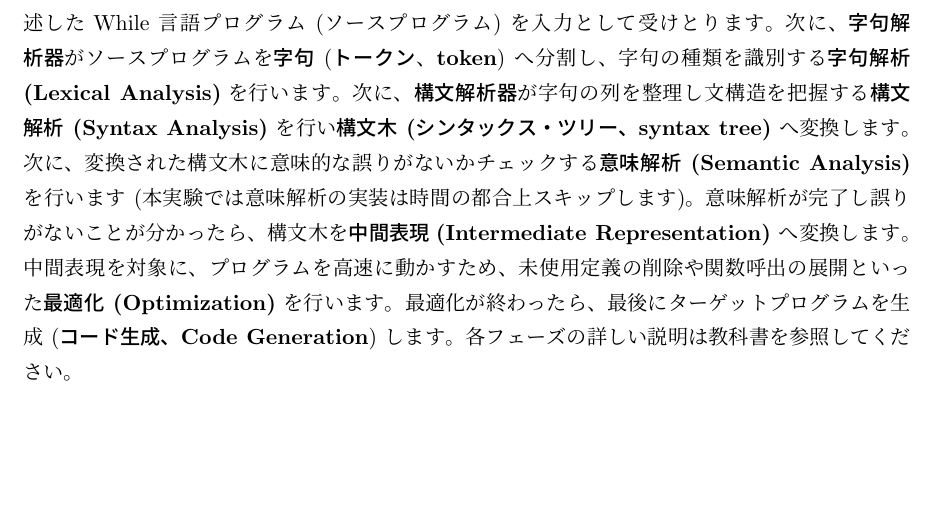
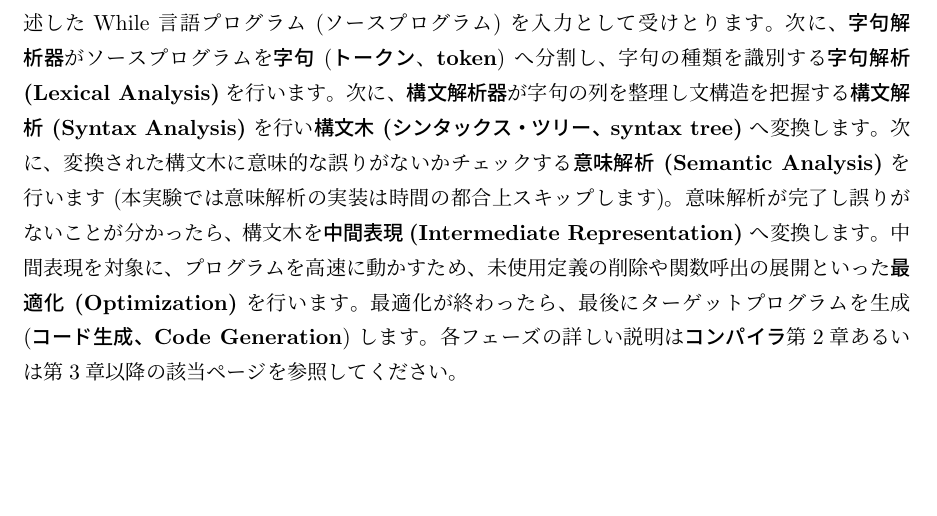
Before and after one commit to tmu-compiler-info-sys-exp-I/resume, a LaTeX document (text_japanese.tex): part of page 2 of 19, cut so that both start at the same text. Compiled offline with pLaTeX and dvipdfmx.

Commit message:
Updated.

```diff
--- a/text_japanese.tex
+++ b/text_japanese.tex
@@ -113,7 +113,7 @@ While 言語プログラム (ソースプログラム) を入力として受
   (Intermediate Representation)} へ変換します。中間表現を対象に、プログラムを高速に動かす
 ため、未使用定義の削除や関数呼出の展開といった\textbf{最適化 (Optimization)} を行います。
 最適化が終わったら、最後にターゲットプログラムを生成 (\textbf{コード生成、Code
-  Generation}) します。各フェーズの詳しい説明は教科書を参照してください。
+  Generation}) します。各フェーズの詳しい説明は\textbf{コンパイラ}第2章あるいは第3章以降の該当ページを参照してください。
 % TODO: 教科書の何ページを参照する？
 
 \section{While言語とWhile言語コンパイラ}
```
Also changed, not shown: text_japanese.pdf.
